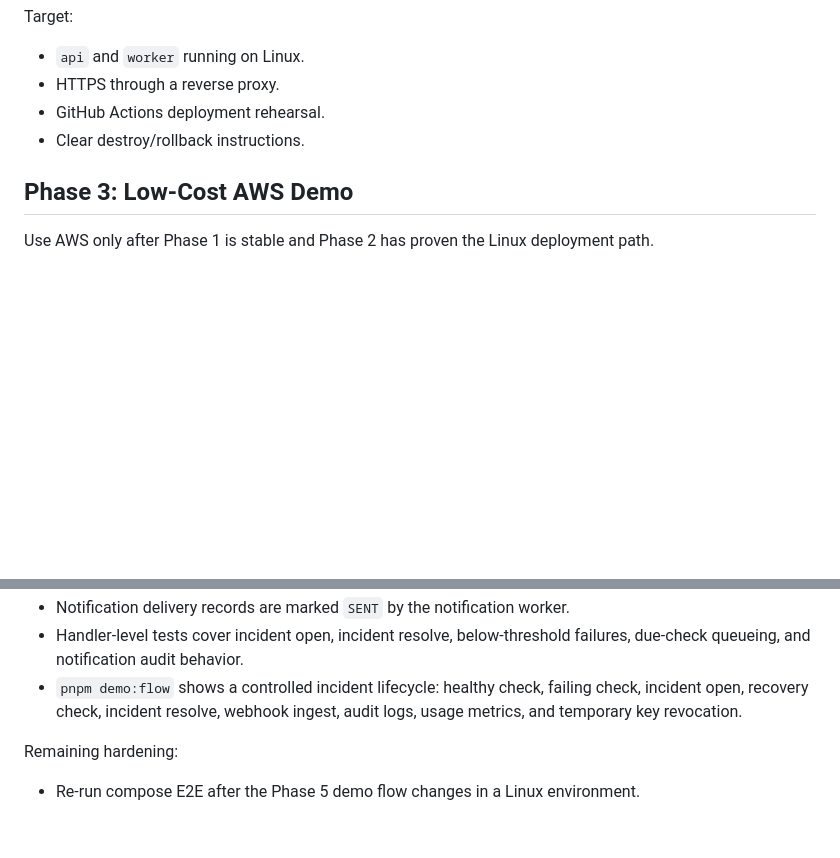
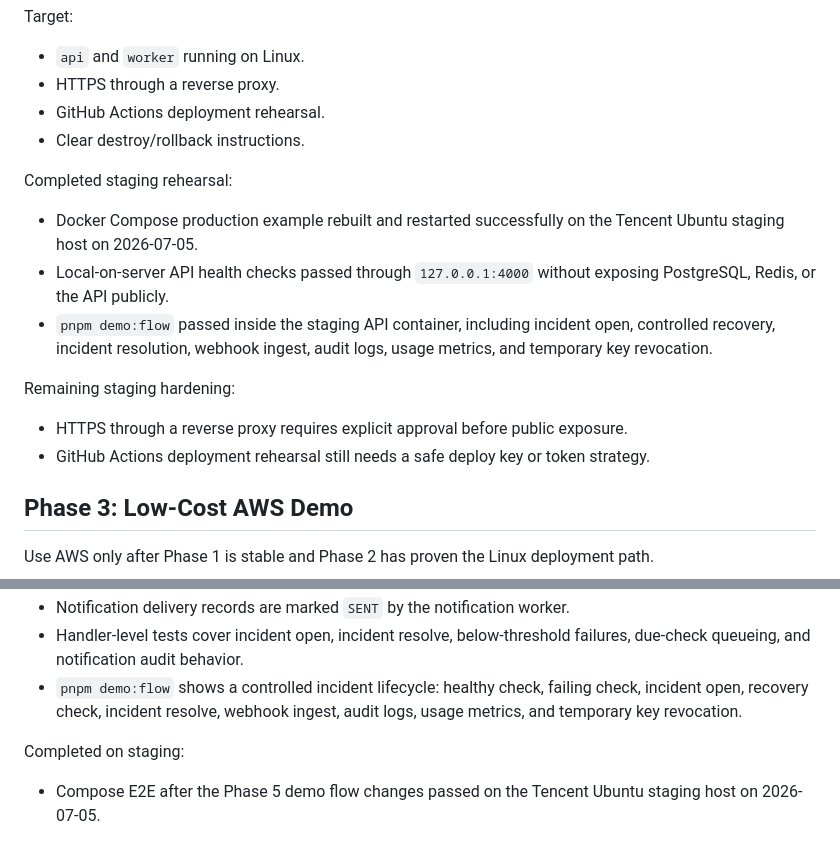
Before and after one commit to DodgeHo/pulseboard, a Markdown page: docs/phase-plan.md, 2 parts joined by grey strips. GitHub-like rendering; blank space fills up the shorter version.

Commit message:
docs: record staging demo flow verification

```diff
--- a/docs/phase-plan.md
+++ b/docs/phase-plan.md
@@ -41,6 +41,17 @@ Target:
 - GitHub Actions deployment rehearsal.
 - Clear destroy/rollback instructions.
 
+Completed staging rehearsal:
+
+- Docker Compose production example rebuilt and restarted successfully on the Tencent Ubuntu staging host on 2026-07-05.
+- Local-on-server API health checks passed through `127.0.0.1:4000` without exposing PostgreSQL, Redis, or the API publicly.
+- `pnpm demo:flow` passed inside the staging API container, including incident open, controlled recovery, incident resolution, webhook ingest, audit logs, usage metrics, and temporary key revocation.
+
+Remaining staging hardening:
+
+- HTTPS through a reverse proxy requires explicit approval before public exposure.
+- GitHub Actions deployment rehearsal still needs a safe deploy key or token strategy.
+
 ## Phase 3: Low-Cost AWS Demo
 
 Use AWS only after Phase 1 is stable and Phase 2 has proven the Linux deployment path.
@@ -66,6 +77,6 @@ Completed locally:
 - Handler-level tests cover incident open, incident resolve, below-threshold failures, due-check queueing, and notification audit behavior.
 - `pnpm demo:flow` shows a controlled incident lifecycle: healthy check, failing check, incident open, recovery check, incident resolve, webhook ingest, audit logs, usage metrics, and temporary key revocation.
 
-Remaining hardening:
+Completed on staging:
 
-- Re-run compose E2E after the Phase 5 demo flow changes in a Linux environment.
+- Compose E2E after the Phase 5 demo flow changes passed on the Tencent Ubuntu staging host on 2026-07-05.
```
